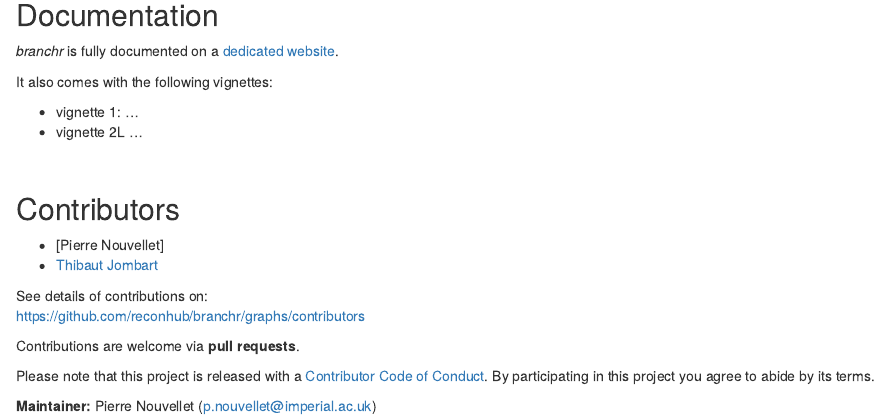
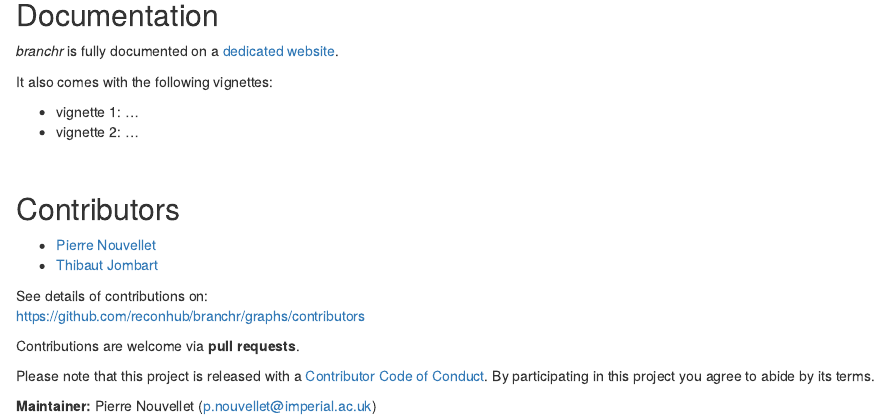
Before and after one commit to reconhub/branchr, an R Markdown document (README.Rmd): the page in a window 1100 px wide, from 520 px down. Rendered offline with R 4.5, knitr and Pandoc, with nearby package versions; badge pictures from the web are left out.

Commit message:
adding website

```diff
--- a/README.Rmd
+++ b/README.Rmd
@@ -54,7 +54,7 @@ Documentation
 It also comes with the following vignettes:
 
 * vignette 1: ...
-* vignette 2L ...
+* vignette 2: ...
 
 
 <br>
@@ -62,8 +62,8 @@ It also comes with the following vignettes:
 Contributors
 ------------
 
-- [Pierre Nouvellet]
-- [Thibaut Jombart](https://github.com/pnouvellet)
+- [Pierre Nouvellet](https://github.com/pnouvellet)
+- [Thibaut Jombart](https://github.com/thibautjombart)
 
 
 See details of contributions on: <br>
```
Also changed, not shown: 8 other files.
